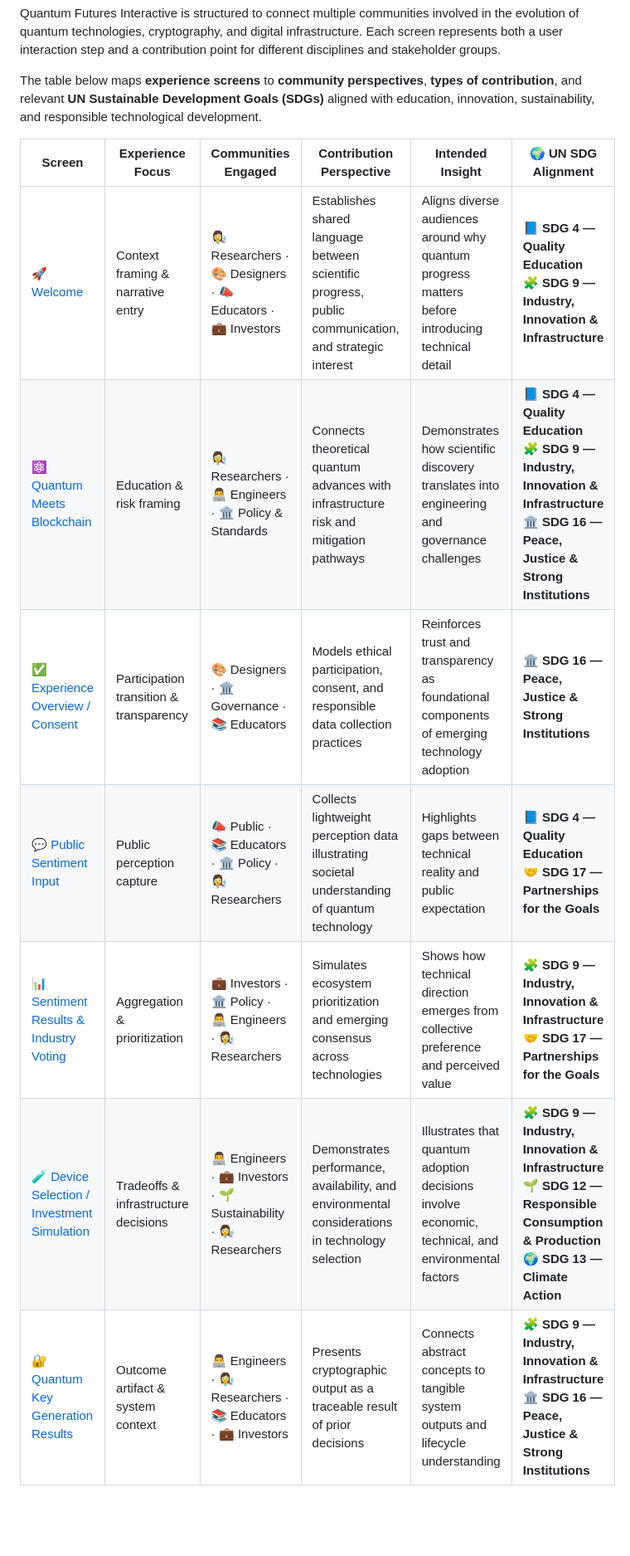
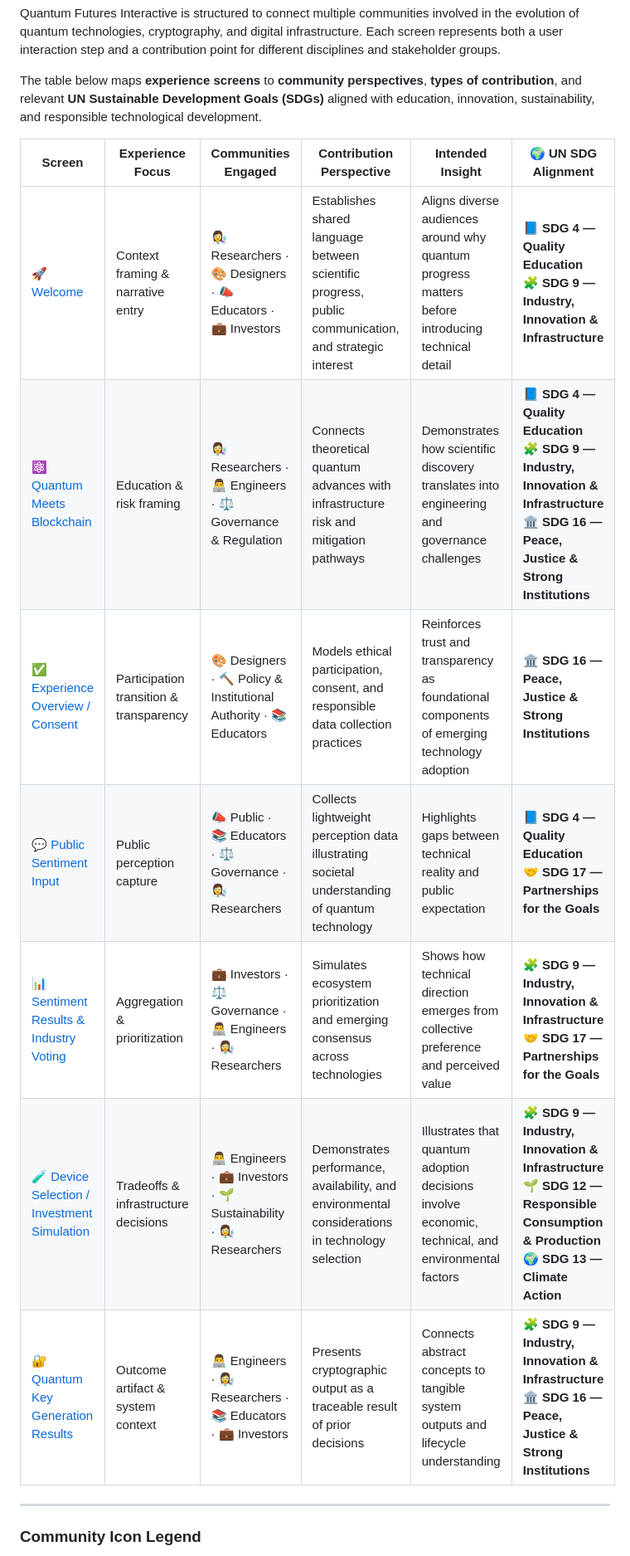
Before and after one commit to QuantBlockchain/qc-bc-interactive, a Markdown page: docs/ui-information/Readme.md, the part around one of its changes. Shown at 83% size. Rendered like a GitHub page; blank space fills up the shorter version.

```diff
--- a/docs/ui-information/Readme.md
+++ b/docs/ui-information/Readme.md
@@ -305,12 +305,17 @@ Quantum Futures Interactive is structured to connect multiple communities involv
 
 The table below maps **experience screens** to **community perspectives**, **types of contribution**, and relevant **UN Sustainable Development Goals (SDGs)** aligned with education, innovation, sustainability, and responsible technological development.
 
-| Screen                                                                                               | Experience Focus                        | Communities Engaged                                                    | Contribution Perspective                                                                              | Intended Insight                                                                                   | 🌍 UN SDG Alignment                                                                                                                                 |
-| ---------------------------------------------------------------------------------------------------- | --------------------------------------- | ---------------------------------------------------------------------- | ----------------------------------------------------------------------------------------------------- | -------------------------------------------------------------------------------------------------- | --------------------------------------------------------------------------------------------------------------------------------------------------- |
-| 🚀 [Welcome](#1--welcome-page-1png)                                                                  | Context framing & narrative entry       | 👩‍🔬 Researchers · 🎨 Designers · 📣 Educators · 💼 Investors         | Establishes shared language between scientific progress, public communication, and strategic interest | Aligns diverse audiences around why quantum progress matters before introducing technical detail   | 📘 **SDG 4 — Quality Education**<br/>🧩 **SDG 9 — Industry, Innovation & Infrastructure**                                                           |
-| ⚛️ [Quantum Meets Blockchain](#2--quantum-meets-blockchain-page-2png)                                | Education & risk framing                | 👩‍🔬 Researchers · 👨‍💻 Engineers · 🏛️ Policy & Standards           | Connects theoretical quantum advances with infrastructure risk and mitigation pathways                | Demonstrates how scientific discovery translates into engineering and governance challenges        | 📘 **SDG 4 — Quality Education**<br/>🧩 **SDG 9 — Industry, Innovation & Infrastructure**<br/>🏛️ **SDG 16 — Peace, Justice & Strong Institutions** |
-| ✅ [Experience Overview / Consent](#3--experience-overview--consent-page-3png)                        | Participation transition & transparency | 🎨 Designers · 🏛️ Governance · 📚 Educators                           | Models ethical participation, consent, and responsible data collection practices                      | Reinforces trust and transparency as foundational components of emerging technology adoption       | 🏛️ **SDG 16 — Peace, Justice & Strong Institutions**                                                                                               |
-| 💬 [Public Sentiment Input](#4--public-sentiment--input-page-4png)                                   | Public perception capture               | 📣 Public · 📚 Educators · 🏛️ Policy · 👩‍🔬 Researchers              | Collects lightweight perception data illustrating societal understanding of quantum technology        | Highlights gaps between technical reality and public expectation                                   | 📘 **SDG 4 — Quality Education**<br/>🤝 **SDG 17 — Partnerships for the Goals**                                                                     |
-| 📊 [Sentiment Results & Industry Voting](#5--public-sentiment--results--industry-voting-page-5png)   | Aggregation & prioritization            | 💼 Investors · 🏛️ Policy · 👨‍💻 Engineers · 👩‍🔬 Researchers        | Simulates ecosystem prioritization and emerging consensus across technologies                         | Shows how technical direction emerges from collective preference and perceived value               | 🧩 **SDG 9 — Industry, Innovation & Infrastructure**<br/>🤝 **SDG 17 — Partnerships for the Goals**                                                 |
-| 🧪 [Device Selection / Investment Simulation](#6--device-selection--investment-simulation-page-6png) | Tradeoffs & infrastructure decisions    | 👨‍💻 Engineers · 💼 Investors · 🌱 Sustainability · 👩‍🔬 Researchers | Demonstrates performance, availability, and environmental considerations in technology selection      | Illustrates that quantum adoption decisions involve economic, technical, and environmental factors | 🧩 **SDG 9 — Industry, Innovation & Infrastructure**<br/>🌱 **SDG 12 — Responsible Consumption & Production**<br/>🌍 **SDG 13 — Climate Action**    |
-| 🔐 [Quantum Key Generation Results](#7--quantum-key-generation-results-page-7png)                    | Outcome artifact & system context       | 👨‍💻 Engineers · 👩‍🔬 Researchers · 📚 Educators · 💼 Investors      | Presents cryptographic output as a traceable result of prior decisions                                | Connects abstract concepts to tangible system outputs and lifecycle understanding                  | 🧩 **SDG 9 — Industry, Innovation & Infrastructure**<br/>🏛️ **SDG 16 — Peace, Justice & Strong Institutions**                                      |
+| Screen                                                                                               | Experience Focus                        | Communities Engaged                                                                 | Contribution Perspective                                                                              | Intended Insight                                                                                   | 🌍 UN SDG Alignment                                                                                                                                 |
+| ---------------------------------------------------------------------------------------------------- | --------------------------------------- | ----------------------------------------------------------------------------------- | ----------------------------------------------------------------------------------------------------- | -------------------------------------------------------------------------------------------------- | --------------------------------------------------------------------------------------------------------------------------------------------------- |
+| 🚀 [Welcome](#1--welcome-page-1png)                                                                  | Context framing & narrative entry       | 👩‍🔬 Researchers · 🎨 Designers · 📣 Educators · 💼 Investors                      | Establishes shared language between scientific progress, public communication, and strategic interest | Aligns diverse audiences around why quantum progress matters before introducing technical detail   | 📘 **SDG 4 — Quality Education**<br/>🧩 **SDG 9 — Industry, Innovation & Infrastructure**                                                           |
+| ⚛️ [Quantum Meets Blockchain](#2--quantum-meets-blockchain-page-2png)                                | Education & risk framing                | 👩‍🔬 Researchers · 👨‍💻 Engineers · ⚖️ Governance & Regulation                     | Connects theoretical quantum advances with infrastructure risk and mitigation pathways                | Demonstrates how scientific discovery translates into engineering and governance challenges        | 📘 **SDG 4 — Quality Education**<br/>🧩 **SDG 9 — Industry, Innovation & Infrastructure**<br/>🏛️ **SDG 16 — Peace, Justice & Strong Institutions** |
+| ✅ [Experience Overview / Consent](#3--experience-overview--consent-page-3png)                        | Participation transition & transparency | 🎨 Designers · 🔨 Policy & Institutional Authority · 📚 Educators                  | Models ethical participation, consent, and responsible data collection practices                      | Reinforces trust and transparency as foundational components of emerging technology adoption       | 🏛️ **SDG 16 — Peace, Justice & Strong Institutions**                                                                                               |
+| 💬 [Public Sentiment Input](#4--public-sentiment--input-page-4png)                                   | Public perception capture               | 📣 Public · 📚 Educators · ⚖️ Governance · 👩‍🔬 Researchers                         | Collects lightweight perception data illustrating societal understanding of quantum technology        | Highlights gaps between technical reality and public expectation                                   | 📘 **SDG 4 — Quality Education**<br/>🤝 **SDG 17 — Partnerships for the Goals**                                                                     |
+| 📊 [Sentiment Results & Industry Voting](#5--public-sentiment--results--industry-voting-page-5png)   | Aggregation & prioritization            | 💼 Investors · ⚖️ Governance · 👨‍💻 Engineers · 👩‍🔬 Researchers                    | Simulates ecosystem prioritization and emerging consensus across technologies                         | Shows how technical direction emerges from collective preference and perceived value               | 🧩 **SDG 9 — Industry, Innovation & Infrastructure**<br/>🤝 **SDG 17 — Partnerships for the Goals**                                                 |
+| 🧪 [Device Selection / Investment Simulation](#6--device-selection--investment-simulation-page-6png) | Tradeoffs & infrastructure decisions    | 👨‍💻 Engineers · 💼 Investors · 🌱 Sustainability · 👩‍🔬 Researchers                | Demonstrates performance, availability, and environmental considerations in technology selection      | Illustrates that quantum adoption decisions involve economic, technical, and environmental factors | 🧩 **SDG 9 — Industry, Innovation & Infrastructure**<br/>🌱 **SDG 12 — Responsible Consumption & Production**<br/>🌍 **SDG 13 — Climate Action**    |
+| 🔐 [Quantum Key Generation Results](#7--quantum-key-generation-results-page-7png)                    | Outcome artifact & system context       | 👨‍💻 Engineers · 👩‍🔬 Researchers · 📚 Educators · 💼 Investors                     | Presents cryptographic output as a traceable result of prior decisions                                | Connects abstract concepts to tangible system outputs and lifecycle understanding                  | 🧩 **SDG 9 — Industry, Innovation & Infrastructure**<br/>🏛️ **SDG 16 — Peace, Justice & Strong Institutions**                                      |
+
+---
+
+### Community Icon Legend
+
```
Also changed, not shown: other parts of docs/ui-information/Readme.md (+12 -1 lines).
